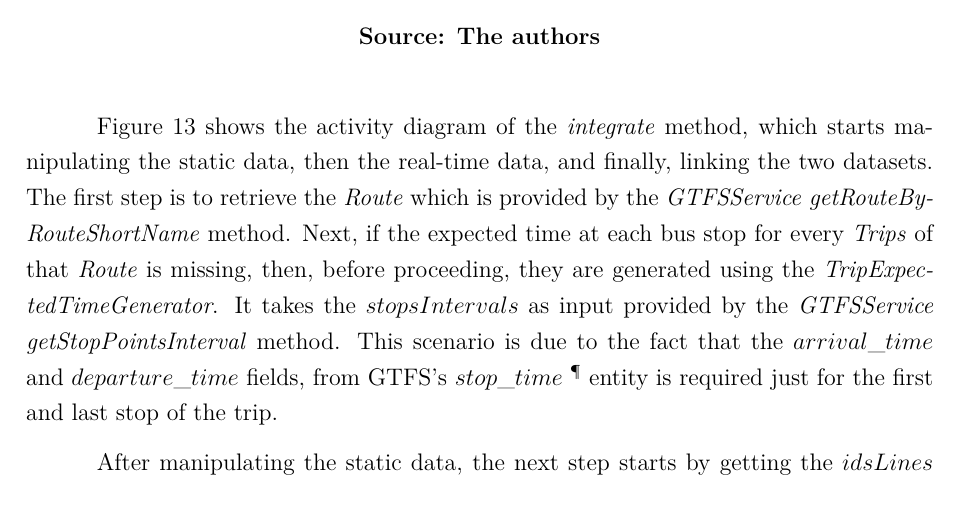
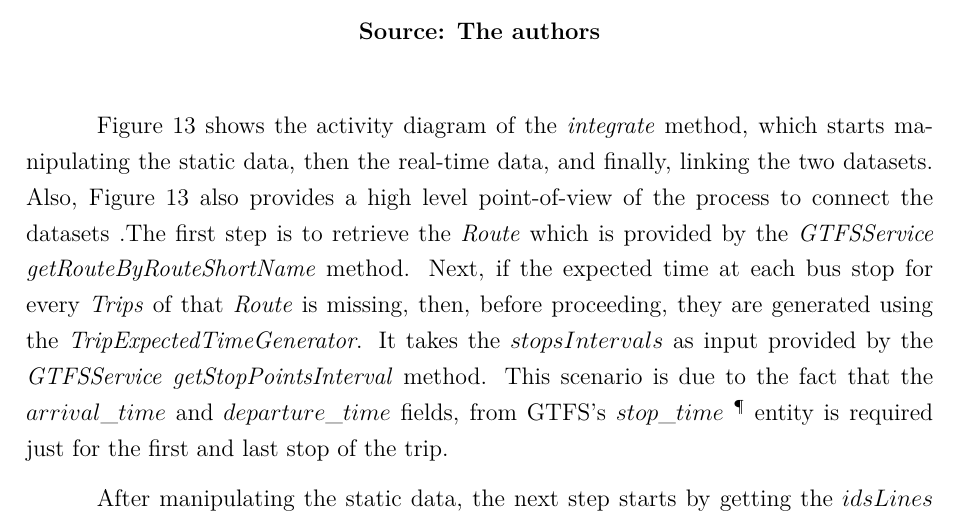
Before and after one commit to Pongelupe/mestrado, a LaTeX thesis (manuscript/Dissertacao.tex, which reads manuscript/texto/cap4.tex): part of page 42 of 62, cut so that both start at the same text. Compiled offline with pdfLaTeX; a LaTeX package or settings file that is missing is left out.

Commit message:
I suggest you to make a block diagram in the methodology description in order to show a high level point of view

```diff
--- a/manuscript/texto/cap4.tex
+++ b/manuscript/texto/cap4.tex
@@ -655,7 +653,9 @@ for each component that is not overwritten by the user building a new instance.
     \end{figure}
 
 Figure \ref{img:4:integrationDriverAD} shows the activity diagram of the \textit{integrate} method, which starts manipulating
-the static data, then the real-time data, and finally, linking the two datasets. The first step
+the static data, then the real-time data, and finally, linking the two datasets. Also, Figure \ref{img:4:integrationDriverAD}
+also provides a high level point-of-view of the process to connect the datasets
+.The first step
 is to retrieve the \textit{Route} which is provided by the \textit{GTFSService} \textit{getRouteByRouteShortName}
 method. Next, if the expected time at each bus stop for every \textit{Trips} of that
 \textit{Route} is missing, then, before proceeding,
```
Also changed, not shown: manuscript/notes.txt (+1 -1 lines), manuscript/Dissertacao.pdf, manuscript/texto/cap4.tex (2 more changed lines).
